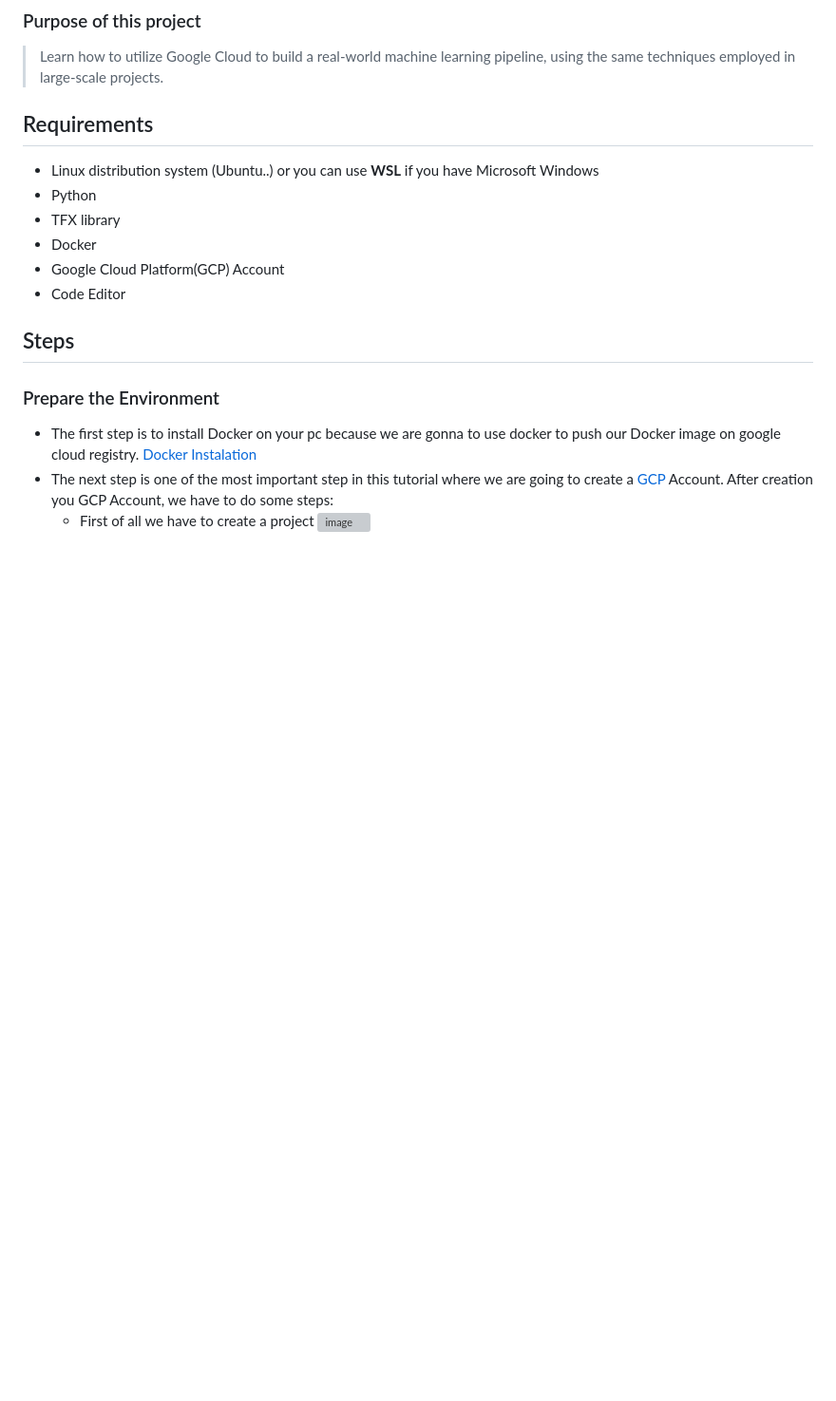
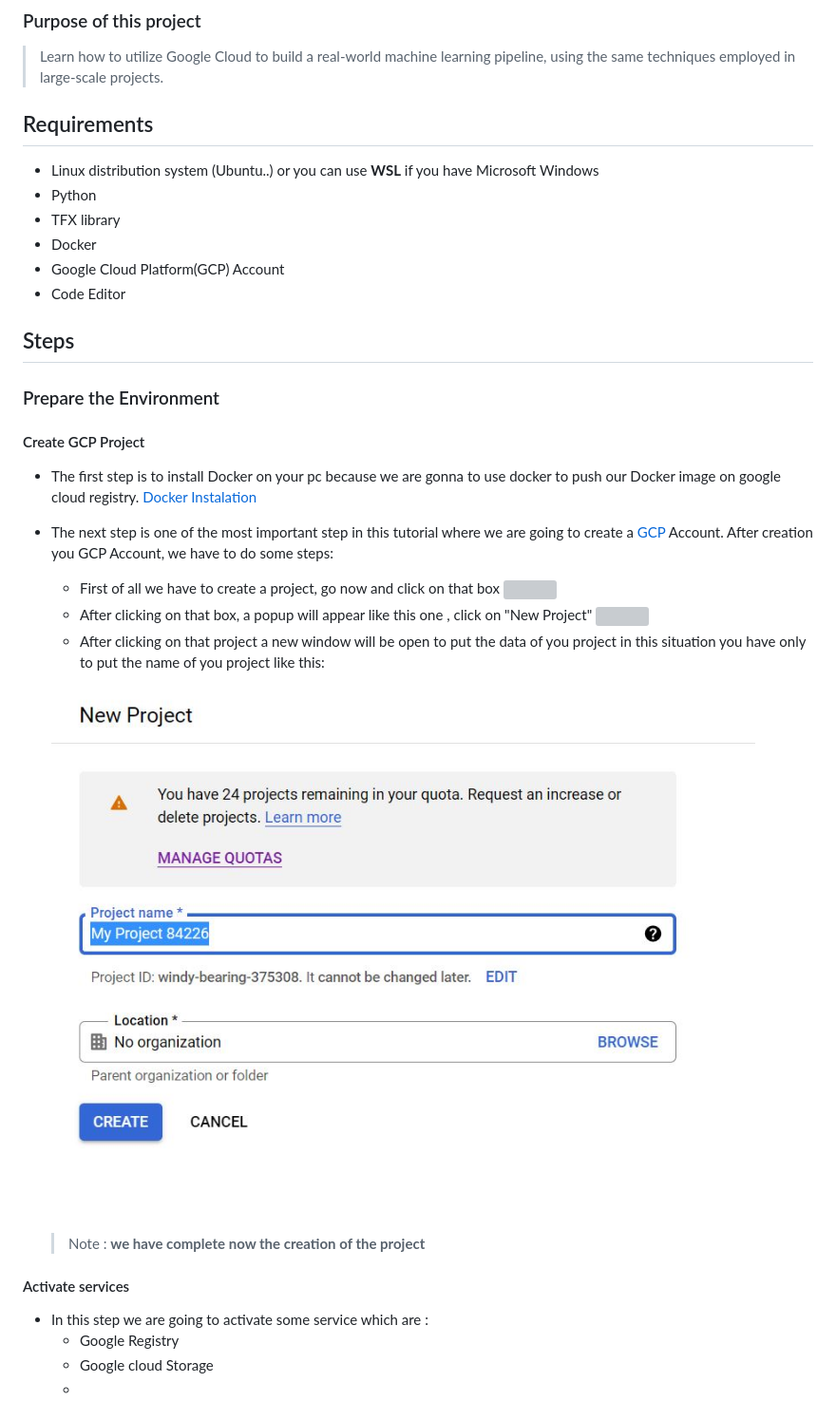
Before and after one commit to KheireddineAzzez/MLOps, a Markdown page: README.md, the part around the change. Shown: that part at 95% size. Rendered like a GitHub page; pictures changed too: Tutorialimages/new_Project_form_forms.png (added); blank space fills up the shorter version; grey boxes are pictures that could not be loaded.

Commit message:
update RMD
add GCP Services

```diff
--- a/README.md
+++ b/README.md
@@ -17,7 +17,23 @@
 ## Steps
 
 ### Prepare the Environment
+#### Create GCP Project
 - The first step is to install Docker on your pc because we are gonna to use docker to push our Docker image on google cloud registry. [Docker Instalation](https://docs.docker.com/engine/install/)
 - The next step is one of the most important step in this  tutorial where we are going to create a [GCP](https://cloud.google.com/) Account.
   After creation you  GCP Account, we have to do some steps:
-  - First of all we have to create a project ![image](https://drive.google.com/u/0/uc?id=1xilD072rqAb-onjDaDe37J86VT3iPpJI&export=view)
+  - First of all we have to create a project, go now and click on that box ![](https://drive.google.com/u/0/uc?id=1xilD072rqAb-onjDaDe37J86VT3iPpJI&export=view)
+  - After clicking on that box, a popup will appear like this one , click on "New Project"
+  ![](https://drive.google.com/u/0/uc?id=1hK0nTDkYBfjoj_QmSyekCnNofAhzN5RD&export=View)
+  - After clicking on that project a new window will be open to put the data of you project in this situation you have only to put the name of you project like this:
+
+   ![image](Tutorialimages/new_Project_form_forms.png)
+
+   > Note : **we have complete now the creation of the project**
+
+
+#### Activate services
+
+* In this step we are going to activate some service which are :
+   - Google Registry
+   - Google cloud Storage
+   -
```
Also changed, not shown: Tutorialimages/New_Project.JPG (added), Tutorialimages/New_Project.png (added), Tutorialimages/google cloud project.JPG (added), Tutorialimages/google cloud project.png (added), 1 other file.
